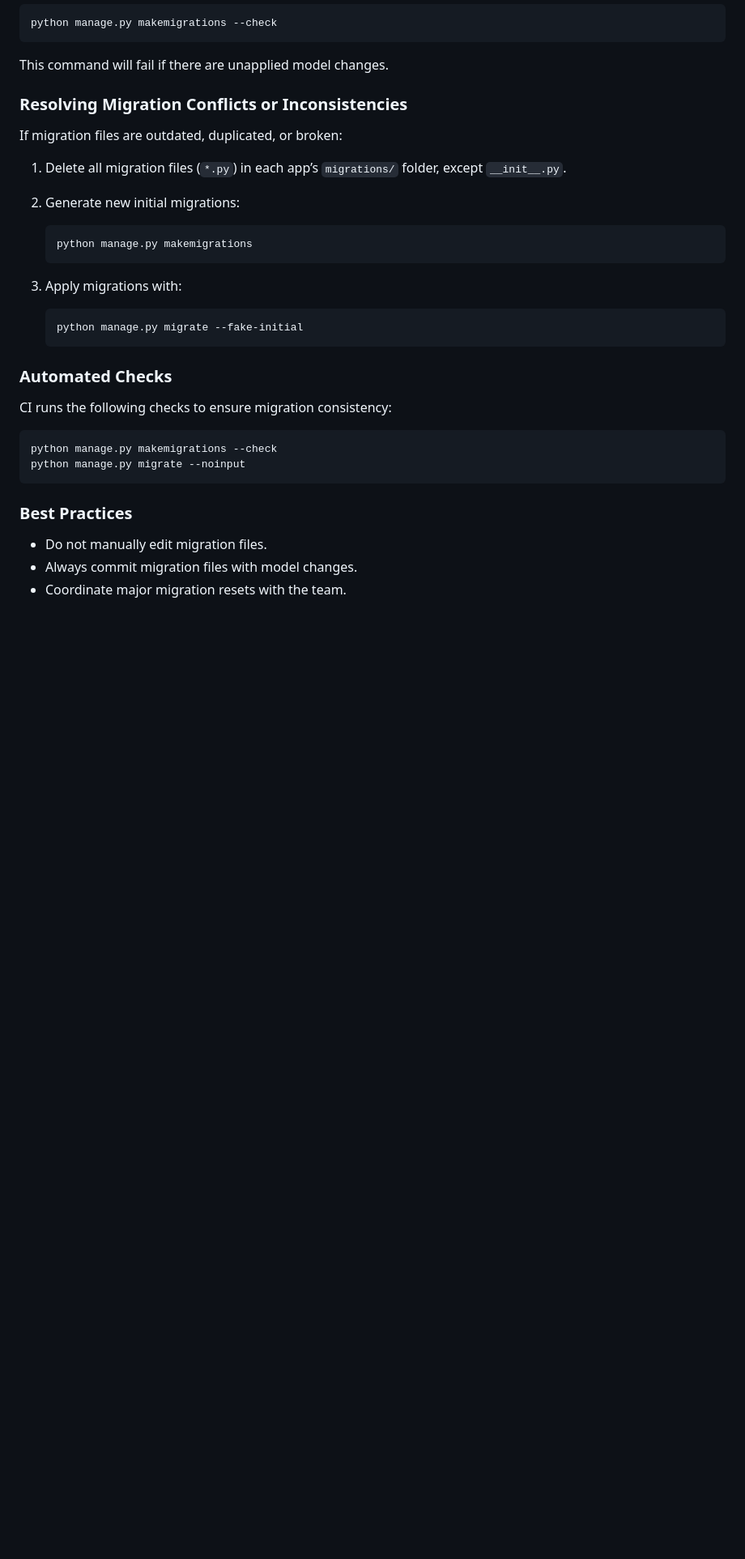
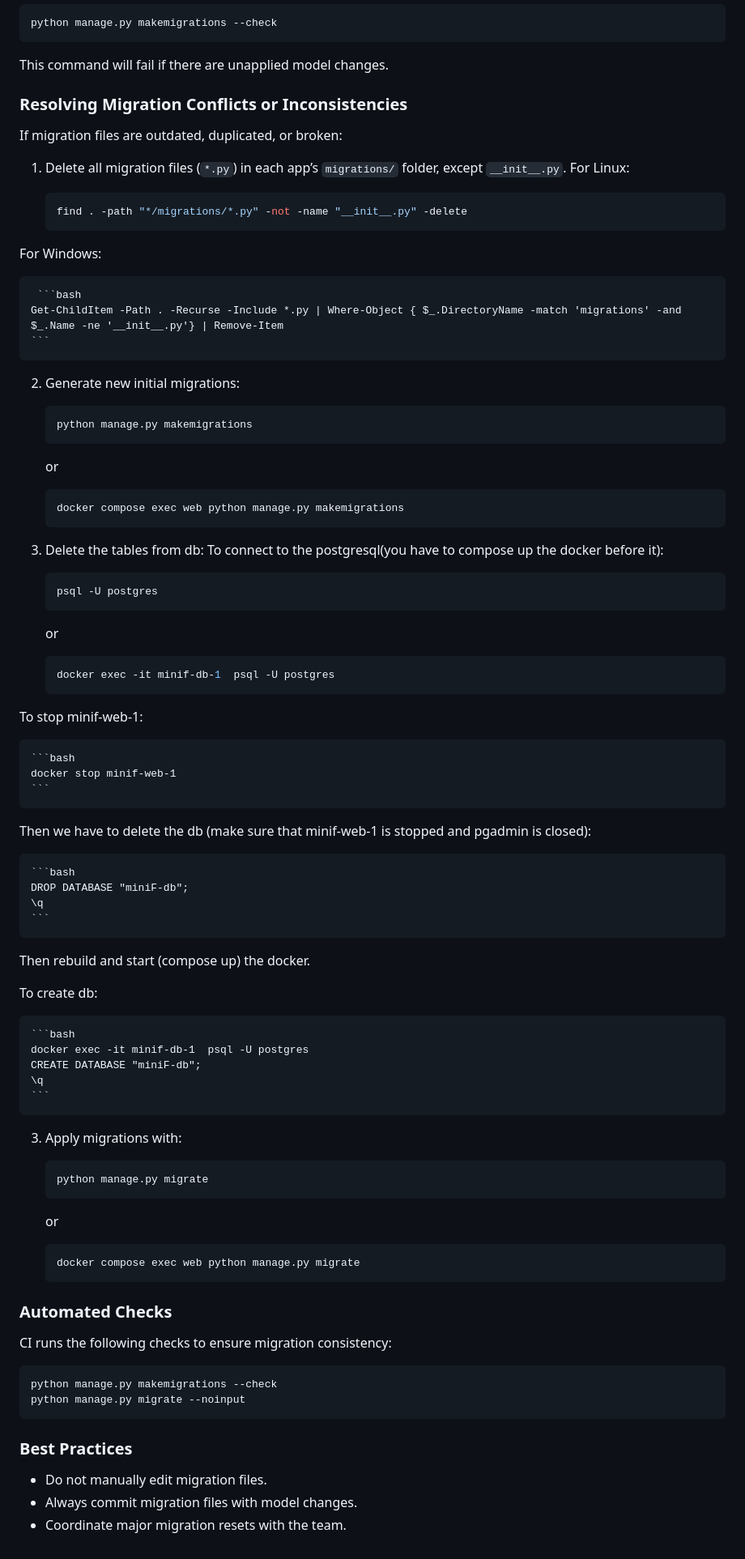
Before and after one commit to ITA-Dnipro/202508-Python-UJP_2, a Markdown page: README.md, the part around the change. Shown: that part at 81% size. GitHub-like rendering; blank space fills up the shorter version.

Commit message:
added database reset instructions

````diff
--- a/README.md
+++ b/README.md
@@ -118,16 +118,69 @@ This command will fail if there are unapplied model changes.
 
 If migration files are outdated, duplicated, or broken:
 1. Delete all migration files (`*.py`) in each app’s `migrations/` folder, except `__init__.py`.
+For Linux:
+
+    ```bash
+    find . -path "*/migrations/*.py" -not -name "__init__.py" -delete
+    ```
+For Windows:
+
+     ```bash
+    Get-ChildItem -Path . -Recurse -Include *.py | Where-Object { $_.DirectoryName -match 'migrations' -and $_.Name -ne '__init__.py'} | Remove-Item
+    ```
+
 2. Generate new initial migrations:
 
     ```bash
     python manage.py makemigrations
     ```
+    or
+    ```bash
+    docker compose exec web python manage.py makemigrations
+    ```
+
+3. Delete the tables from db:
+To connect to the postgresql(you have to compose up the docker before it):
+
+    ```bash
+    psql -U postgres
+    ```
+    or
+    ```bash
+    docker exec -it minif-db-1  psql -U postgres
+    ```
+
+To stop minif-web-1:
+
+    ```bash
+    docker stop minif-web-1
+    ```
+
+Then we have to delete the db (make sure that minif-web-1 is stopped and pgadmin is closed):
+
+    ```bash
+    DROP DATABASE "miniF-db";
+    \q
+    ```
+
+Then rebuild and start (compose up) the docker.
+
+To create db:
+
+    ```bash
+    docker exec -it minif-db-1  psql -U postgres
+    CREATE DATABASE "miniF-db";
+    \q
+    ```
 
 3. Apply migrations with:
 
     ```bash
-    python manage.py migrate --fake-initial
+    python manage.py migrate
+    ```
+    or
+    ```bash
+    docker compose exec web python manage.py migrate
     ```
 
 ### Automated Checks
````
